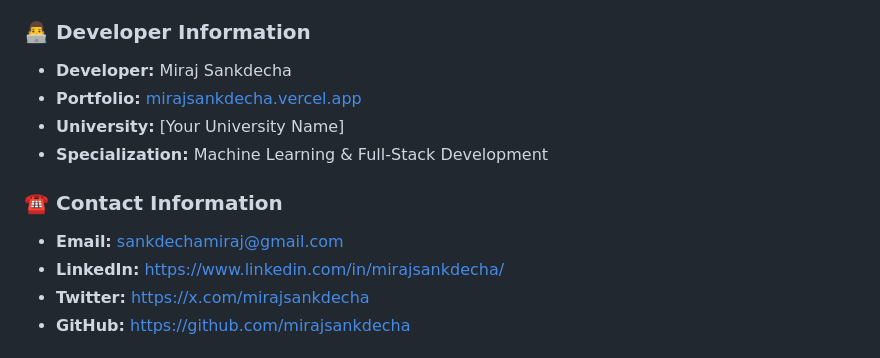
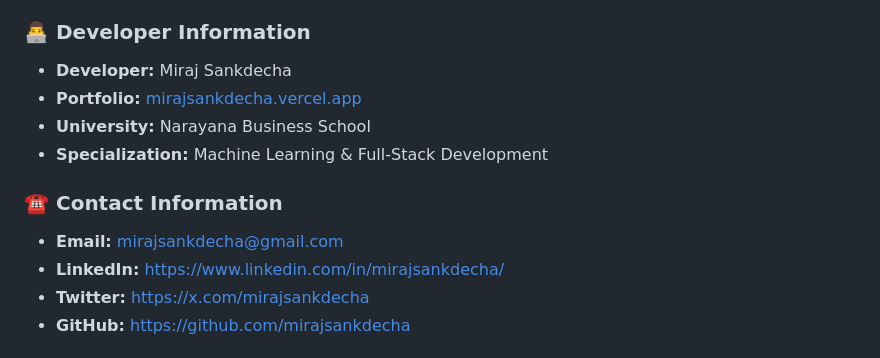
Before and after one commit to mirajsankdecha/stroke_prediction, a Markdown page: README.md, the part around the change. Rendered like a GitHub page.

```diff
--- a/README.md
+++ b/README.md
@@ -95,13 +95,13 @@ This AI-driven healthcare application aims to revolutionize stroke risk assessme
 ### :man_technologist: Developer Information
 
 - **Developer:** Miraj Sankdecha
-- **Portfolio:** [mirajsankdecha.vercel.app](https://mirajsankdecha.vercel.app)
-- **University:** [Your University Name]
+- **Portfolio:** [mirajsankdecha.vercel.app](https://mirajsankdecha.dev)
+- **University:** Narayana Business School
 - **Specialization:** Machine Learning & Full-Stack Development
 
 ### :phone: Contact Information
 
-- **Email:** [sankdechamiraj@gmail.com](mailto:sankdechamiraj@gmail.com)
+- **Email:** [mirajsankdecha@gmail.com](mailto:mirajsankdecha@gmail.com)
 - **LinkedIn:** [https://www.linkedin.com/in/mirajsankdecha/](https://www.linkedin.com/in/mirajsankdecha/)
 - **Twitter:** [https://x.com/mirajsankdecha](https://x.com/mirajsankdecha)
 - **GitHub:** [https://github.com/mirajsankdecha](https://github.com/mirajsankdecha)
```
